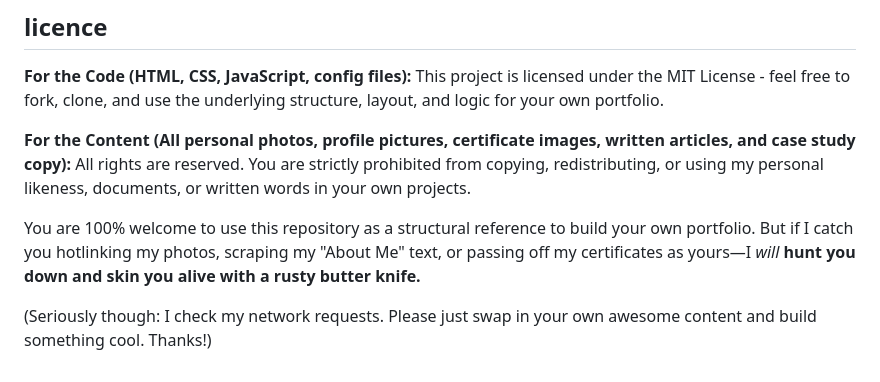
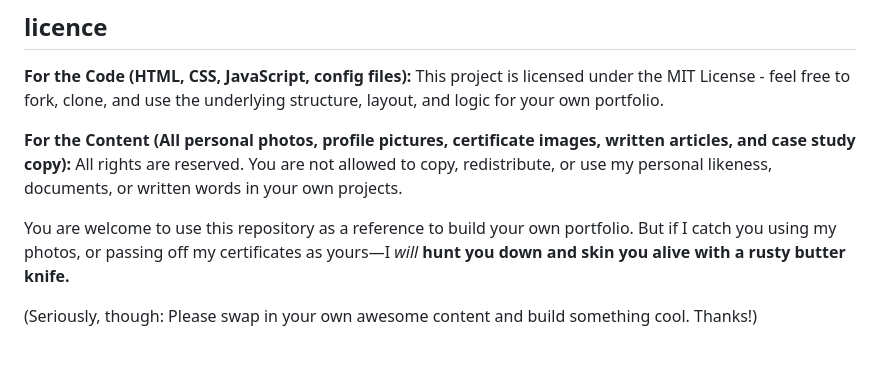
Before and after one commit to joel15thegoat/personal_portfolio_website, a Markdown page: README.md, the part around one of its changes. GitHub-like rendering.

Commit message:
Refactor README.md for better readability
Updated README.md to improve formatting and language clarity.

```diff
--- a/README.md
+++ b/README.md
@@ -52,9 +52,9 @@ A personal portfolio site built to show my whole portfolio for eae (it encompass
 This project is licensed under the MIT License - feel free to fork, clone, and use the underlying structure, layout, and logic for your own portfolio.
 
 **For the Content (All personal photos, profile pictures, certificate images, written articles, and case study copy):**
-All rights are reserved. You are strictly prohibited from copying, redistributing, or using my personal likeness, documents, or written words in your own projects.
+All rights are reserved. You are not allowed to copy, redistribute, or use my personal likeness, documents, or written words in your own projects.
 
-You are 100% welcome to use this repository as a structural reference to build your own portfolio.
-But if I catch you hotlinking my photos, scraping my "About Me" text, or passing off my certificates as yours—I *will*  **hunt you down and skin you alive with a rusty butter knife.**
+You are welcome to use this repository as a reference to build your own portfolio.
+But if I catch you using my photos, or passing off my certificates as yours—I *will*  **hunt you down and skin you alive with a rusty butter knife.**
 
-(Seriously though: I check my network requests. Please just swap in your own awesome content and build something cool. Thanks!)
+(Seriously, though:  Please swap in your own awesome content and build something cool. Thanks!)
```
Also changed, not shown: other parts of README.md (+6 -6 lines).
